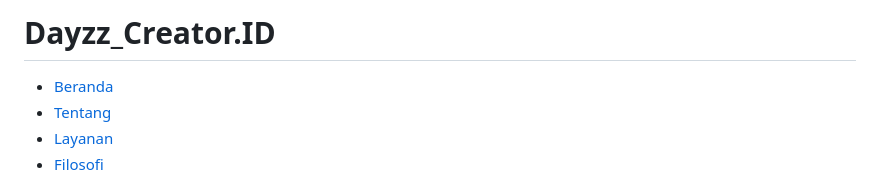
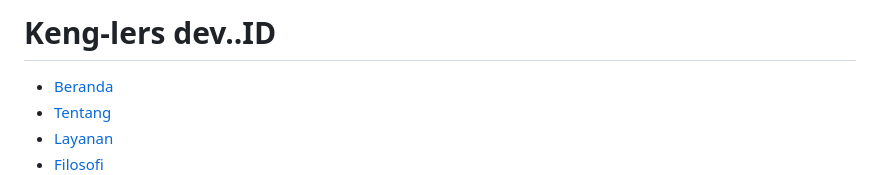
Before and after one commit to Keng-lers/Keng-lers-portofolio-, a Markdown page: README.md, the part around the change. Rendered like a GitHub page.

Commit message:
Update README.md
Signed-off-by: Keng-lers <barokbarok882@gmail.com>

```diff
--- a/README.md
+++ b/README.md
@@ -9,7 +9,7 @@
 <body>
     <header>
         <div class="container">
-            <h1 class="logo">Dayzz_Creator<span class="highlight">.ID</span></h1>
+            <h1 class="logo">Keng-lers dev.<span class="highlight">.ID</span></h1>
             <nav>
                 <ul>
                     <li><a href="#home">Beranda</a></li>
```
